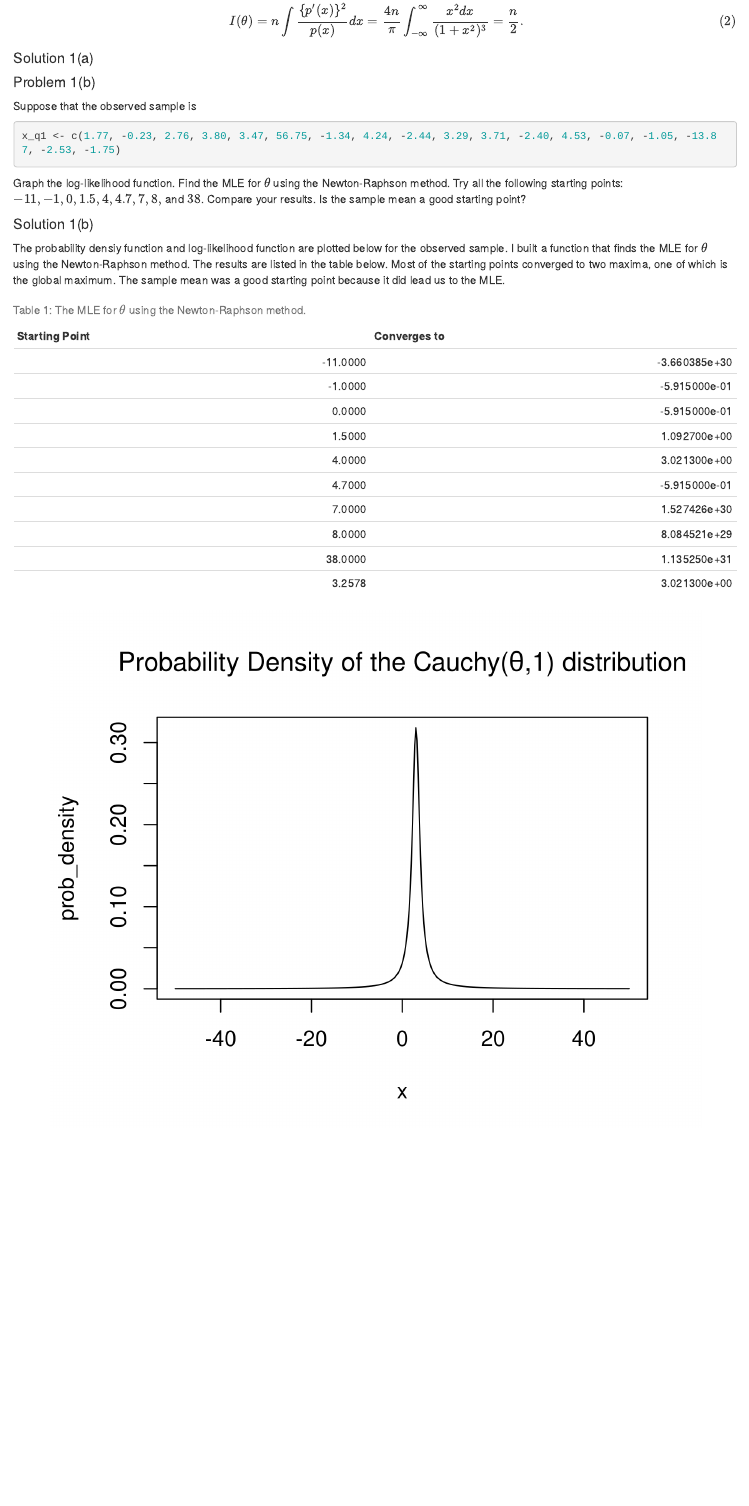
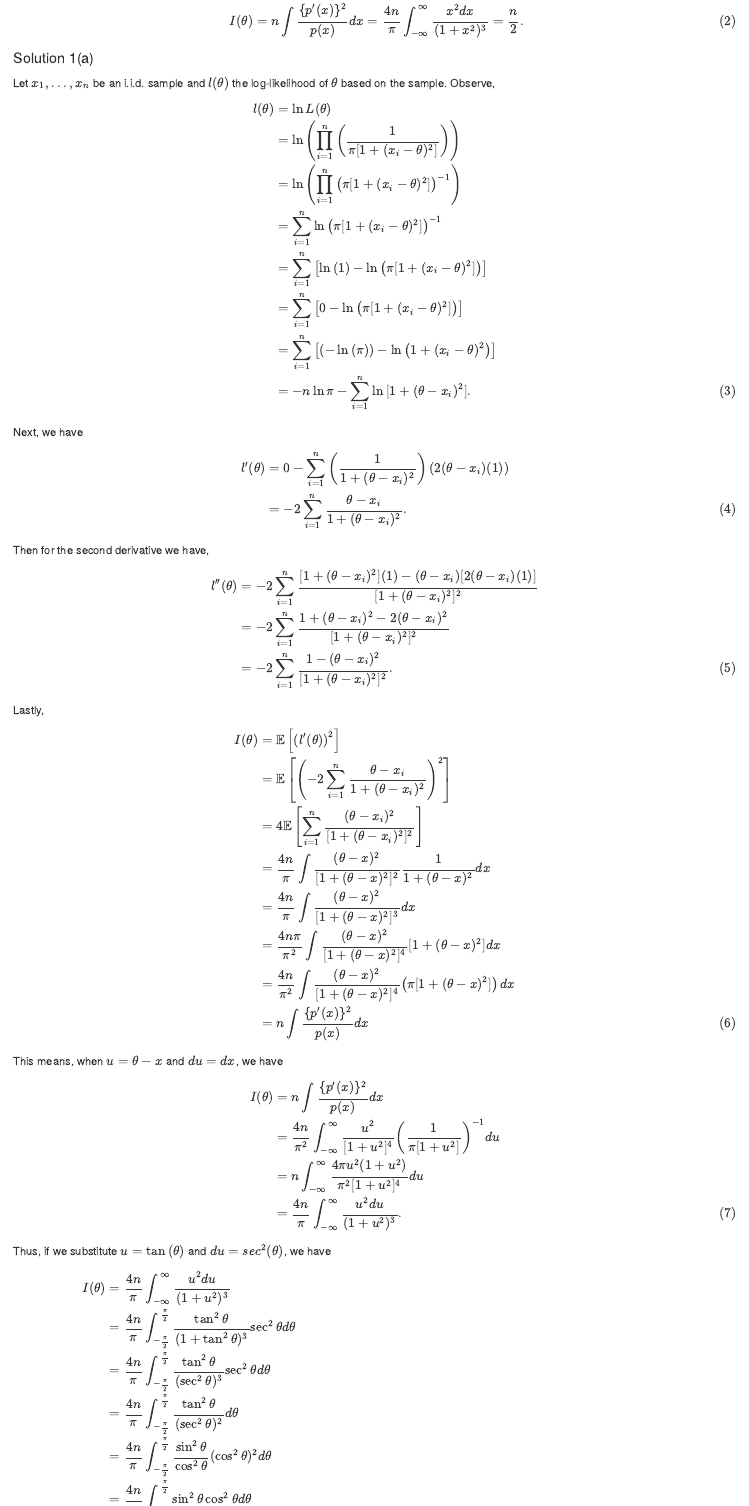
Before and after one commit to statcomputing/optimization-ksand3, an R Markdown document (Sandberg_Homework_2.Rmd): the page in a window 1100 px wide, from 490 px down. Rendered offline with R 4.5, knitr and Pandoc, with nearby package versions.

Commit message:
Add files via upload

```diff
--- a/Sandberg_Homework_2.Rmd
+++ b/Sandberg_Homework_2.Rmd
@@ -60,14 +60,82 @@ The Cauchy$(\theta, 1)$ distribution has probability density
 #### Problem 1(a) {-}
 Let $x_1, \ldots, x_n$ be an i.i.d. sample and $l(\theta)$ the log-likelihood of $\theta$ based on the sample.  Show that
 \begin{align}
-    l(\theta)  &= -n\ln{\pi} - \sum_{i=1}^{n} \ln{[1 + (x - \theta)^2]}, \\
-    l'(\theta) &= -2 \sum_{i=1}^{n} \dfrac{\theta - x_i}{1 + (x - \theta)^2}, \\
-    l''(\theta) &= -2 \sum_{i=1}^{n} \dfrac{1 - (\theta - x_i)^2}{[1 + (x - \theta)^2]^2}, \\
+    l(\theta)  &= -n\ln{\pi} - \sum_{i=1}^{n} \ln{[1 + (\theta - x_i)^2]}, \\
+    l'(\theta) &= -2 \sum_{i=1}^{n} \dfrac{\theta - x_i}{1 + (\theta - x_i)^2}, \\
+    l''(\theta) &= -2 \sum_{i=1}^{n} \dfrac{1 - (\theta - x_i)^2}{[1 + (\theta - x_i)^2]^2}, \\
     I(\theta) &= n \int \dfrac{\{p'(x)\}^2}{p(x)}dx = \dfrac{4n}{\pi} \int_{-\infty}^{\infty} \dfrac{x^2 dx}{(1 + x^2)^3} = \dfrac{n}{2}.
     (\#eq:show1a)
 \end{align}
 
 #### Solution 1(a) {-}
+Let $x_1, \ldots, x_n$ be an i.i.d. sample and $l(\theta)$ the log-likelihood of $\theta$ based on the sample.  Observe,
+\begin{align}
+    l(\theta) &= \ln{L(\theta)} \\
+    &= \ln{\left(\prod_{i=1}^{n} \left(\dfrac{1}{\pi[1+(x_i - \theta)^2]} \right) \right)} \\
+    &= \ln{\left(\prod_{i=1}^{n} \left(\pi[1+(x_i - \theta)^2] \right)^{-1} \right)} \\
+    &= \sum_{i=1}^{n} \ln{\left(\pi[1+(x_i - \theta)^2]\right)^{-1}} \\
+    &= \sum_{i=1}^{n} \left[\ln{(1)} - \ln{\left(\pi[1+(x_i - \theta)^2]\right)} \right] \\
+    &= \sum_{i=1}^{n} \left[0 - \ln{\left(\pi[1+(x_i - \theta)^2]\right)} \right] \\
+    &= \sum_{i=1}^{n} \left[(- \ln{(\pi)}) -\ln{\left(1+(x_i - \theta)^2\right)} \right] \\
+    &= -n\ln{\pi} - \sum_{i=1}^{n} \ln{[1 + (\theta - x_i)^2]}.
+    (\#eq:show1a1)
+\end{align}
+
+Next, we have
+\begin{align}
+    l'(\theta) &= 0 - \sum_{i=1}^{n} \left(\dfrac{1}{1+(\theta - x_i)^2} \right)\left(2(\theta - x_i)(1) \right) \\
+    &= -2 \sum_{i=1}^{n} \dfrac{\theta - x_i}{1 + (\theta - x_i)^2}.
+    (\#eq:show1a2)
+\end{align}
+
+Then for the second derivative we have,
+\begin{align}
+    l''(\theta) &= -2 \sum_{i=1}^{n} \dfrac{[1 + (\theta - x_i)^2](1) - (\theta - x_i)[2(\theta - x_i)(1)]}{[1 + (\theta - x_i)^2]^2} \\
+    &= -2 \sum_{i=1}^{n} \dfrac{1 + (\theta - x_i)^2 - 2(\theta - x_i)^2}{[1 + (\theta - x_i)^2]^2} \\
+    &= -2 \sum_{i=1}^{n} \dfrac{1 - (\theta - x_i)^2}{[1 + (\theta - x_i)^2]^2}.
+    (\#eq:show1a3)
+\end{align}
+
+Lastly,
+\begin{align}
+I(\theta) &= \mathbb{E}\left[\left(l'(\theta) \right)^2 \right] \\
+  &= \mathbb{E}\left[\left(-2 \sum_{i=1}^{n} \dfrac{\theta - x_i}{1 + (\theta - x_i)^2}\right)^2\right] \\
+  &= 4\mathbb{E}\left[\sum_{i=1}^{n} \dfrac{(\theta - x_i)^2}{[1 + (\theta - x_i)^2]^2}\right] \\
+  &= \dfrac{4n}{\pi} \int \dfrac{(\theta - x)^2}{[1 + (\theta - x)^2]^2} \dfrac{1}{1+(\theta - x)^2} dx \\
+  &= \dfrac{4n}{\pi} \int \dfrac{(\theta - x)^2}{[1 + (\theta - x)^2]^3} dx \\
+  &= \dfrac{4n\pi}{\pi^2} \int \dfrac{(\theta - x)^2}{[1 + (\theta - x)^2]^4}[1 + (\theta - x)^2] dx \\
+  &= \dfrac{4n}{\pi^2} \int \dfrac{(\theta - x)^2}{[1 + (\theta - x)^2]^4}\left(\pi[1 + (\theta - x)^2]\right) dx \\
+  &= n \int \dfrac{\{p'(x)\}^2}{p(x)}dx
+    (\#eq:show1a4)
+\end{align}
+
+This means, when $u = \theta - x$ and $du=dx$, we have
+\begin{align}
+I(\theta) &= n \int \dfrac{\{p'(x)\}^2}{p(x)}dx \\
+  &= \dfrac{4n}{\pi^2} \int_{-\infty}^{\infty} \dfrac{u^2}{[1 + u^2]^4}\left(\dfrac{1}{\pi[1 + u^2]}\right)^{-1} du \\
+  &= n \int_{-\infty}^{\infty} \dfrac{4\pi u^2(1+u^2)}{\pi^2[1 + u^2]^4}du \\
+  &= \dfrac{4n}{\pi} \int_{-\infty}^{\infty} \dfrac{u^2 du}{(1 + u^2)^3}.
+    (\#eq:show1a4b)
+\end{align}
+
+Thus, if we substitute $u = \tan{(\theta)}$ and $du = sec^2{(\theta)}$, we have
+\begin{align}
+I(\theta) &= \dfrac{4n}{\pi} \int_{-\infty}^{\infty} \dfrac{u^2 du}{(1 + u^2)^3}  \\
+  &= \dfrac{4n}{\pi} \int_{-\frac{\pi}{2}}^{\frac{\pi}{2}} \dfrac{\tan^2{\theta}}{(1+\tan^2{\theta})^3}\sec^2{\theta}d\theta \\
+  &= \dfrac{4n}{\pi} \int_{-\frac{\pi}{2}}^{\frac{\pi}{2}} \dfrac{\tan^2{\theta}}{(\sec^2{\theta})^3}\sec^2{\theta}d\theta \\
+  &= \dfrac{4n}{\pi} \int_{-\frac{\pi}{2}}^{\frac{\pi}{2}} \dfrac{\tan^2{\theta}}{(\sec^2{\theta})^2}d\theta \\
+  &= \dfrac{4n}{\pi} \int_{-\frac{\pi}{2}}^{\frac{\pi}{2}} \dfrac{\sin^2{\theta}}{\cos^2{\theta}}(\cos^2{\theta})^2d\theta \\
+  &= \dfrac{4n}{\pi} \int_{-\frac{\pi}{2}}^{\frac{\pi}{2}} \sin^2{\theta}\cos^2{\theta}d\theta \\
+  &= \dfrac{4n}{\pi} \int_{-\frac{\pi}{2}}^{\frac{\pi}{2}} (1-\cos^2{\theta})\cos^2{\theta}d\theta \\
+  &= \dfrac{4n}{\pi} \left[\int_{-\frac{\pi}{2}}^{\frac{\pi}{2}}\cos^2{\theta}d\theta - \int_{-\frac{\pi}{2}}^{\frac{\pi}{2}}\cos^4{\theta}d\theta \right] \\
+  &= \dfrac{4n}{\pi}\left[\dfrac{1}{2}\theta + \dfrac{1}{4}\sin{2\theta} - \frac{1}{4}\cos^3{\theta}\sin{\theta}\right]\Big|_{-\frac{\pi}{2}}^{\frac{\pi}{2}} - \dfrac{3}{4}\int_{-\frac{\pi}{2}}^{\frac{\pi}{2}}\cos^2{\theta}d\theta \\
+   &= \dfrac{4n}{\pi}\left[\dfrac{1}{2}\theta + \dfrac{1}{4}\sin{2\theta} - \frac{1}{4}\cos^3{\theta}\sin{\theta}\right]\Big|_{-\frac{\pi}{2}}^{\frac{\pi}{2}} - \dfrac{3}{4}\left(\dfrac{1}{2}\theta + \dfrac{1}{4}\sin{2\theta} \right)\Big|_{-\frac{\pi}{2}}^{\frac{\pi}{2}}\cos^2{\theta} \\
+  &= \dfrac{4n}{\pi}\left[\dfrac{1}{4}\left(\dfrac{1}{2}\theta + \dfrac{1}{4}\sin{2\theta}\right) - \dfrac{1}{4}\cos^3{\theta}\sin{\theta}\right]\Big|_{-\frac{\pi}{2}}^{\frac{\pi}{2}}\cos^2{\theta} \\
+  &= \dfrac{4n}{\pi}\left[\dfrac{1}{4}\left(\dfrac{1}{2}\left(\dfrac{\pi}{2} - \dfrac{-\pi}{2} \right)\right] + \left[\dfrac{1}{4}\sin{2\dfrac{\pi}{2}}\right] - \left[\dfrac{1}{4}\sin{2\dfrac{-\pi}{2}}\right]\right) - \dfrac{1}{4}\left[\cos^3{\dfrac{\pi}{2}}\sin{\dfrac{\pi}{2}} - \cos^3{\dfrac{-\pi}{2}}\sin{\dfrac{-\pi}{2}}\right] \\
+  &= \dfrac{4n}{\pi}\left(\dfrac{\pi}{8} + 0\right) \\
+  &= \dfrac{n}{2}.
+    (\#eq:show1a4c)
+\end{align}
 
 
 #### Problem 1(b) {-}
```
